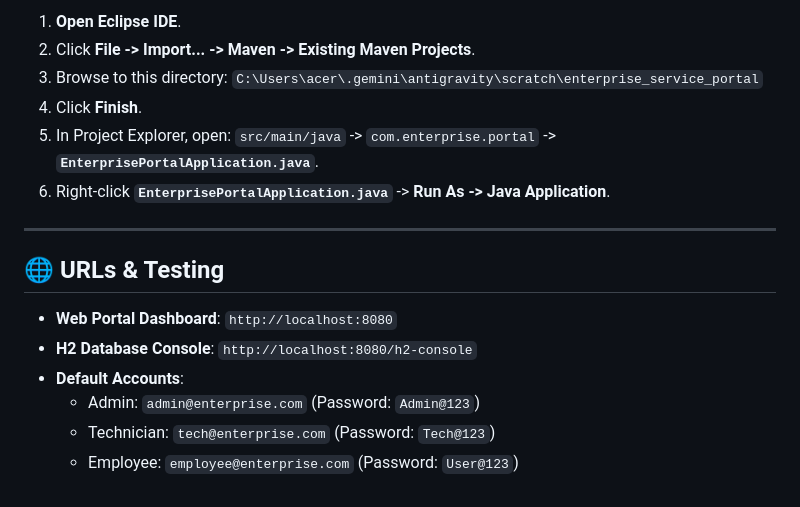
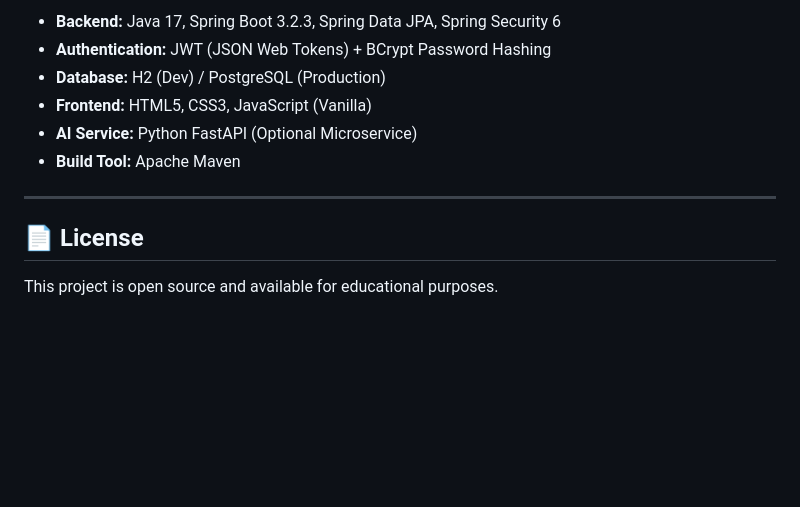
Before and after one commit to SamAntrose/enterprise-service-portal, a Markdown page: README.md, the part around one of its changes. Drawn GitHub-style; blank space fills up the shorter version.

```diff
--- a/README.md
+++ b/README.md
@@ -40,20 +160,13 @@ enterprise_service_portal/
 
-1. **Open Eclipse IDE**.
-2. Click **File -> Import... -> Maven -> Existing Maven Projects**.
-3. Browse to this directory:
-   `C:\Users\acer\.gemini\antigravity\scratch\enterprise_service_portal`
-4. Click **Finish**.
-5. In Project Explorer, open:
-   `src/main/java` -> `com.enterprise.portal` -> **`EnterprisePortalApplication.java`**.
-6. Right-click **`EnterprisePortalApplication.java`** -> **Run As -> Java Application**.
+- **Backend:** Java 17, Spring Boot 3.2.3, Spring Data JPA, Spring Security 6
+- **Authentication:** JWT (JSON Web Tokens) + BCrypt Password Hashing
+- **Database:** H2 (Dev) / PostgreSQL (Production)
+- **Frontend:** HTML5, CSS3, JavaScript (Vanilla)
+- **AI Service:** Python FastAPI (Optional Microservice)
+- **Build Tool:** Apache Maven
 
 ---
 
-## 🌐 URLs & Testing
+## 📄 License
 
-- **Web Portal Dashboard**: `http://localhost:8080`
-- **H2 Database Console**: `http://localhost:8080/h2-console`
-- **Default Accounts**:
-  - Admin: `admin@enterprise.com` (Password: `Admin@123`)
-  - Technician: `tech@enterprise.com` (Password: `Tech@123`)
-  - Employee: `employee@enterprise.com` (Password: `User@123`)
+This project is open source and available for educational purposes.
```
Also changed, not shown: other parts of README.md (+146 -26 lines).
